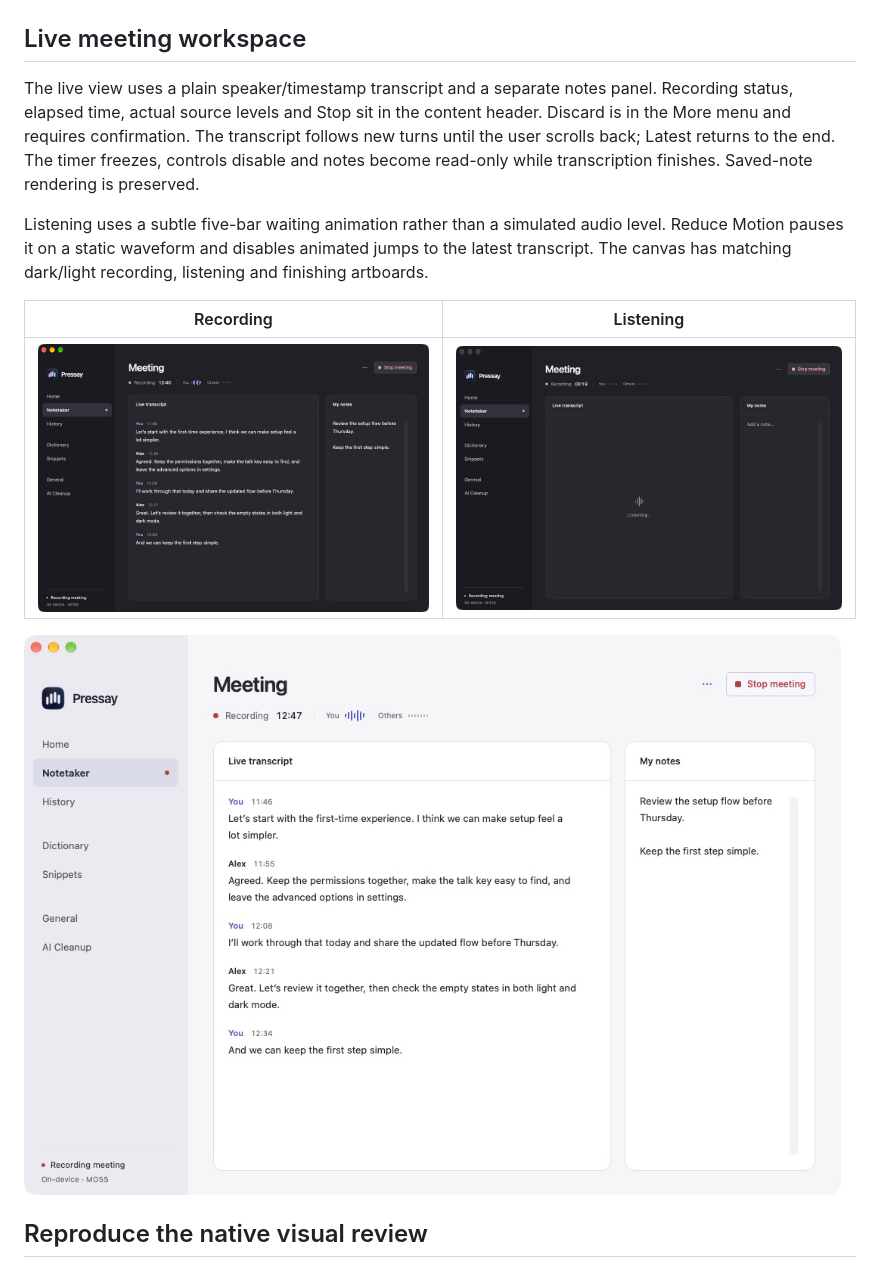
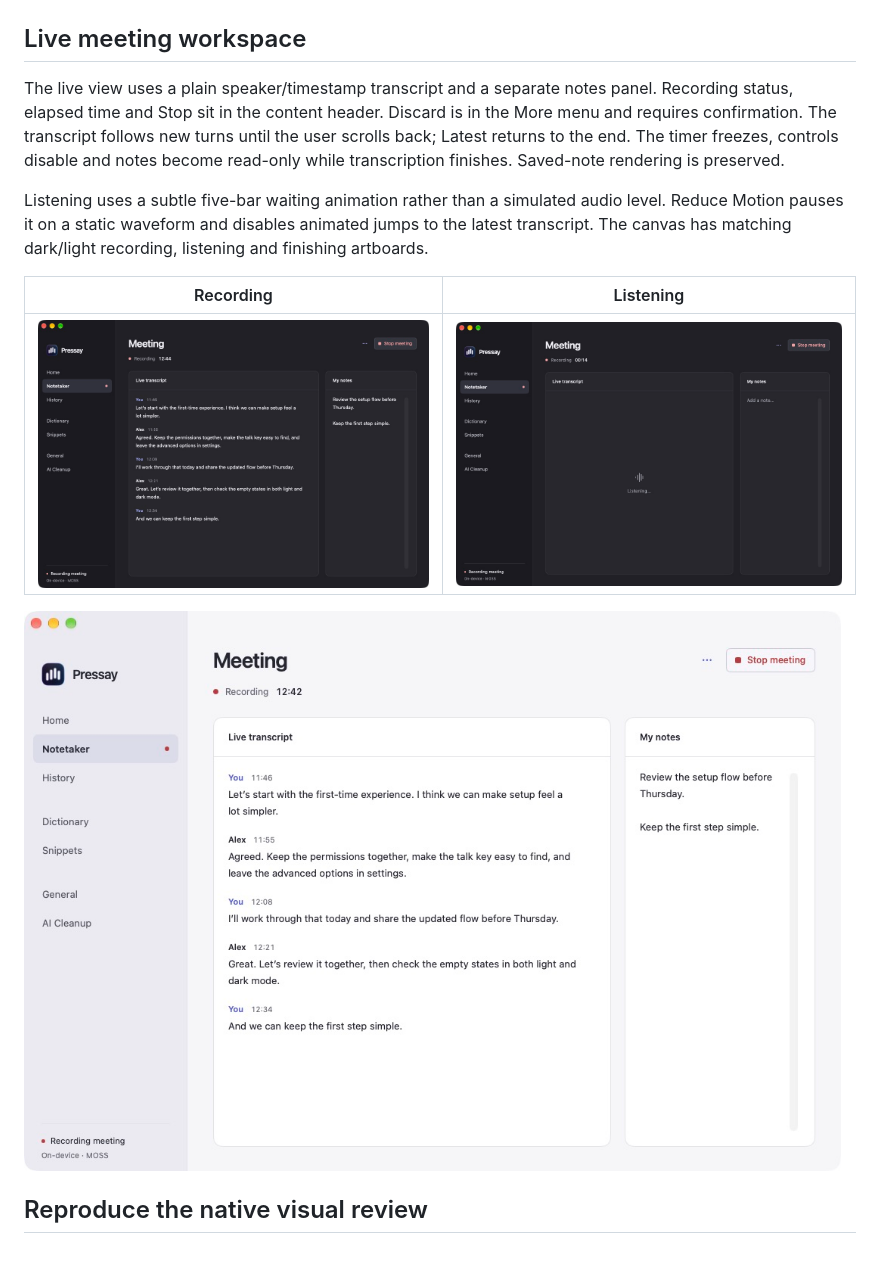
Before and after one commit to Zheruel/pressay-macos, a Markdown page: docs/graphite-redesign.md, the part around the change. Drawn GitHub-style; pictures changed too: docs/assets/redesign/native-live-listening-dark.png, docs/assets/redesign/native-live-meeting-dark.png, docs/assets/redesign/native-live-meeting-light.png.

Commit message:
Remove the source legend from the live meeting header

```diff
--- a/docs/graphite-redesign.md
+++ b/docs/graphite-redesign.md
@@ -44,7 +44,7 @@ All speech models default to automatic detection. Fixed language choices are ava
 
 ## Live meeting workspace
 
-The live view uses a plain speaker/timestamp transcript and a separate notes panel. Recording status, elapsed time, actual source levels and Stop sit in the content header. Discard is in the More menu and requires confirmation. The transcript follows new turns until the user scrolls back; Latest returns to the end. The timer freezes, controls disable and notes become read-only while transcription finishes. Saved-note rendering is preserved.
+The live view uses a plain speaker/timestamp transcript and a separate notes panel. Recording status, elapsed time and Stop sit in the content header. Discard is in the More menu and requires confirmation. The transcript follows new turns until the user scrolls back; Latest returns to the end. The timer freezes, controls disable and notes become read-only while transcription finishes. Saved-note rendering is preserved.
 
 Listening uses a subtle five-bar waiting animation rather than a simulated audio level. Reduce Motion pauses it on a static waveform and disables animated jumps to the latest transcript. The canvas has matching dark/light recording, listening and finishing artboards.
 
```
Also changed, not shown: docs/assets/redesign/native-live-listening-reduced-motion.png, 10 other files.
